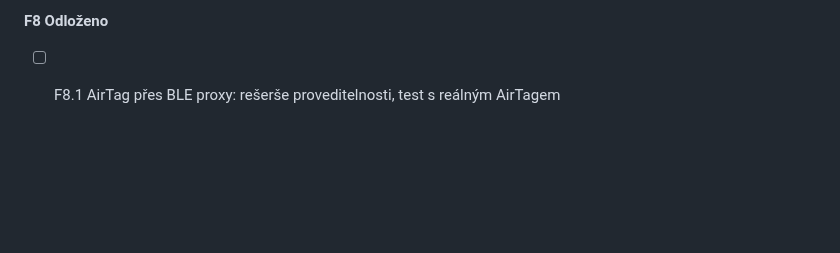
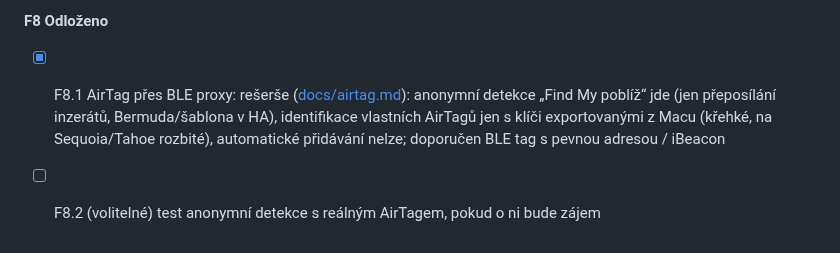
Before and after one commit to KinDR007/jc-esp32p4-ha-gateway, a Markdown page: TODO.md, the part around the change. GitHub-like rendering; blank space fills up the shorter version.

Commit message:
Docs: AirTags through the ESPHome proxy (research)
Co-Authored-By: Claude Opus 5.5 <noreply@anthropic.com>

```diff
--- a/TODO.md
+++ b/TODO.md
@@ -151,4 +151,5 @@ Rozhodnutí: MQTT po kategoriích, BLE proxy jen aktivní (5 slotů), layout P4
 - [ ] F7.2 Dokumentace, CHANGELOG, vydání (push jen na vyžádání)
 
 **F8 Odloženo**
-- [ ] F8.1 AirTag přes BLE proxy: rešerše proveditelnosti, test s reálným AirTagem
+- [x] F8.1 AirTag přes BLE proxy: rešerše ([docs/airtag.md](docs/airtag.md)): anonymní detekce „Find My poblíž“ jde (jen přeposílání inzerátů, Bermuda/šablona v HA), identifikace vlastních AirTagů jen s klíči exportovanými z Macu (křehké, na Sequoia/Tahoe rozbité), automatické přidávání nelze; doporučen BLE tag s pevnou adresou / iBeacon
+- [ ] F8.2 (volitelné) test anonymní detekce s reálným AirTagem, pokud o ni bude zájem
```
Also changed, not shown: docs/airtag.md (added, +31 -0 lines).
